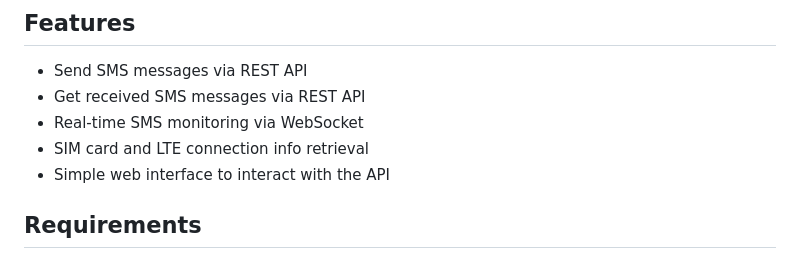
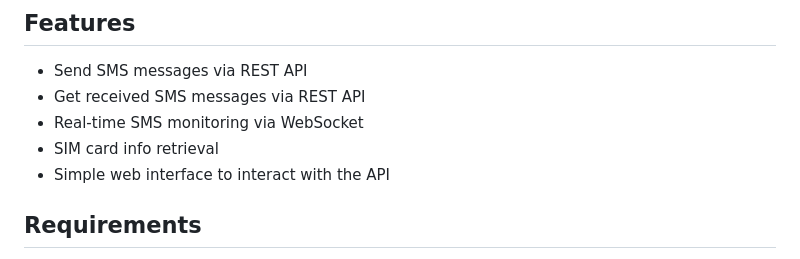
Before and after one commit to JiveOff/unifi-rest-sms-gateway, a Markdown page: README.md, the part around the change. Drawn GitHub-style.

Commit message:
chore: correct README

```diff
--- a/README.md
+++ b/README.md
@@ -9,7 +9,7 @@ This project is heavily inspired by [CppBunny/unifi_sms_gateway](https://github.
 - Send SMS messages via REST API
 - Get received SMS messages via REST API
 - Real-time SMS monitoring via WebSocket
-- SIM card and LTE connection info retrieval
+- SIM card info retrieval
 - Simple web interface to interact with the API
 
 ## Requirements
```
